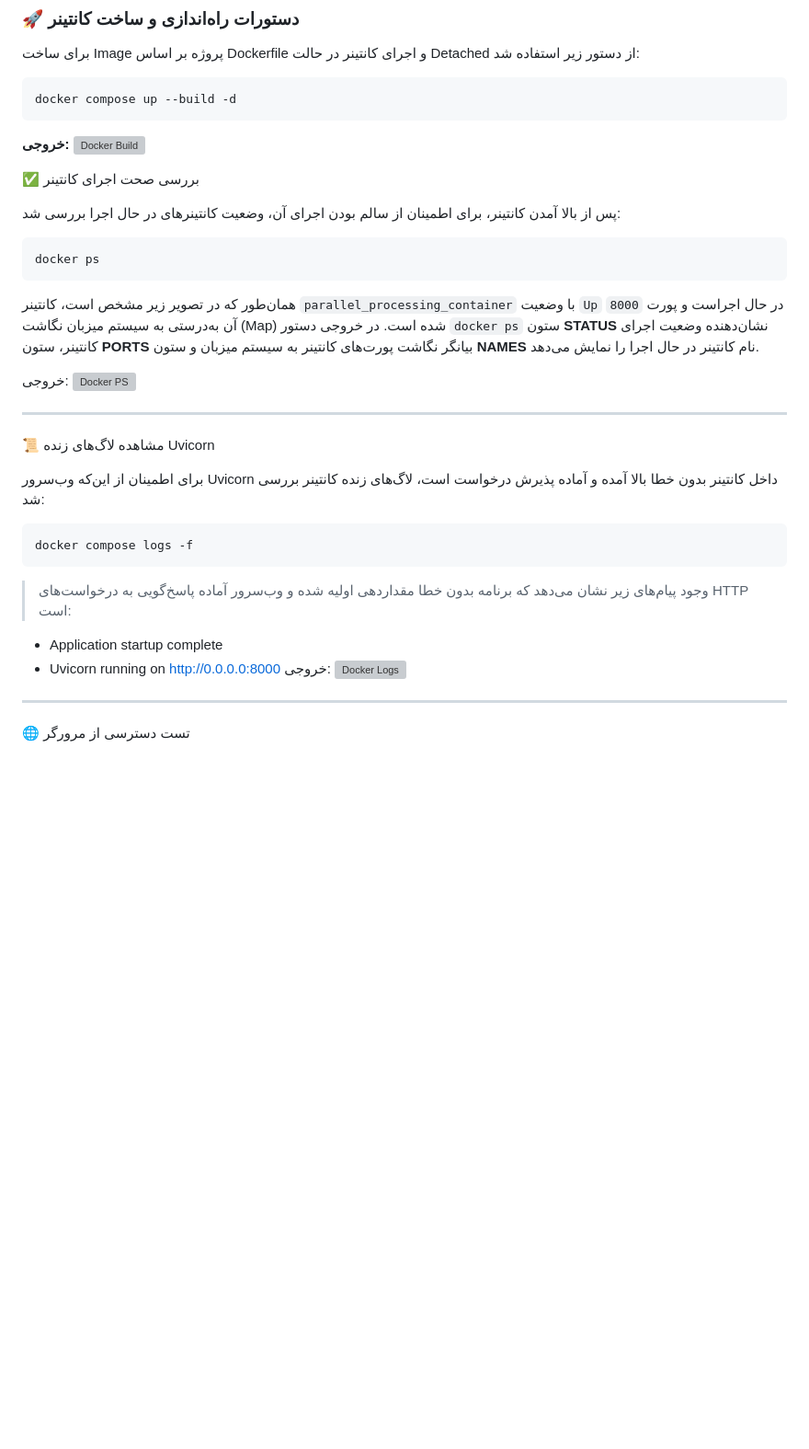
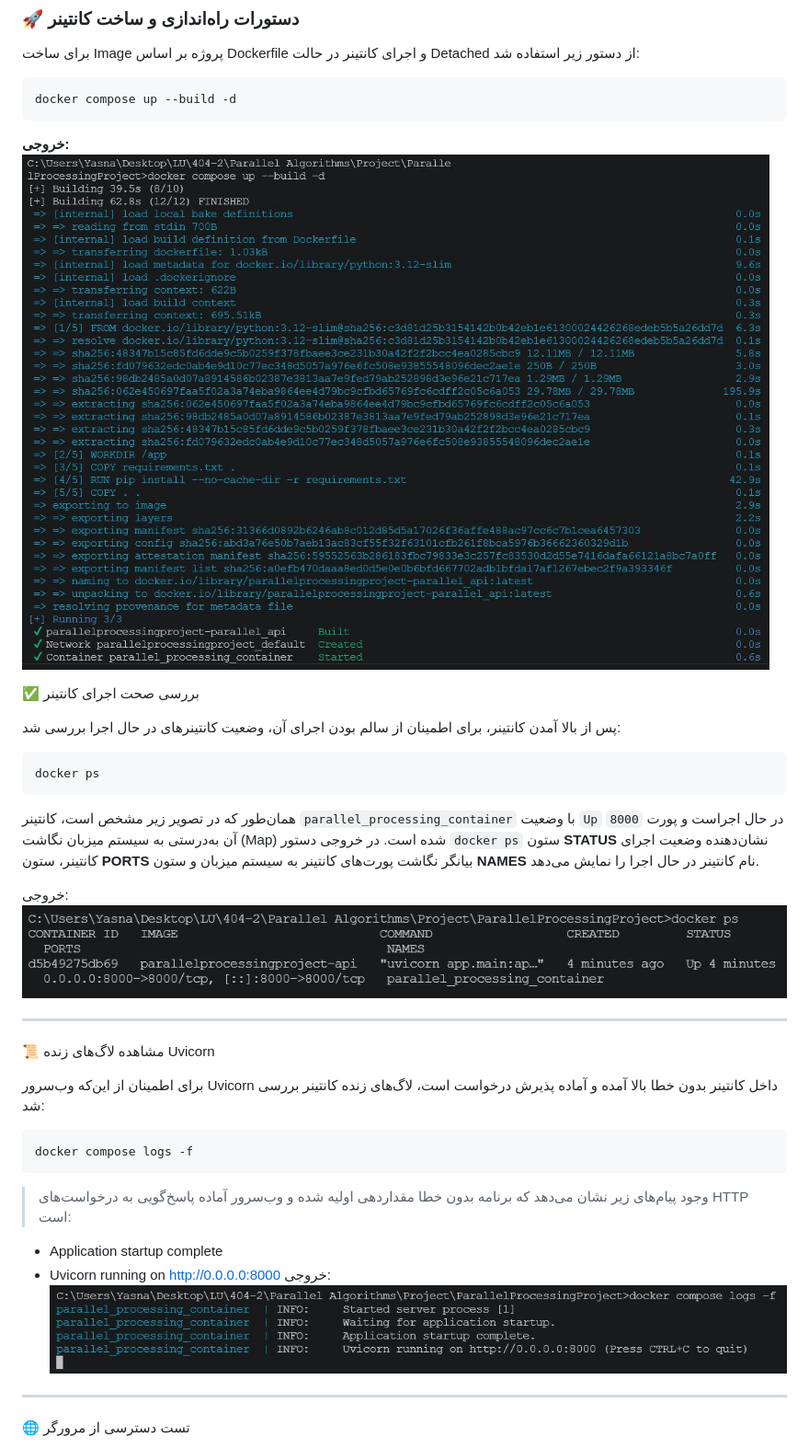
Before and after one commit to haghnazari/Parallel-Processing-Project, a Markdown page: README.md, the part around one of its changes. Shown at 92% size. Drawn GitHub-style; blank space fills up the shorter version; grey boxes are pictures that could not be loaded.

Commit message:
Change images format for README

````diff
--- a/README.md
+++ b/README.md
@@ -209,7 +209,7 @@ docker compose up --build -d
 ```
 
 **خروجی:**
-![Docker Build](./images/3.1.jpg)
+![Docker Build](./images/3.1.JPG)
 
 ✅ بررسی صحت اجرای کانتینر
 
@@ -222,7 +222,7 @@ docker ps
 همان‌طور که در تصویر زیر مشخص است، کانتینر `parallel_processing_container` با وضعیت `Up` در حال اجراست و پورت `8000` آن به‌درستی به سیستم میزبان نگاشت (Map) شده است. در خروجی دستور `docker ps` ستون **STATUS** نشان‌دهنده وضعیت اجرای کانتینر، ستون **PORTS** بیانگر نگاشت پورت‌های کانتینر به سیستم میزبان و ستون **NAMES** نام کانتینر در حال اجرا را نمایش می‌دهد.
 
 خروجی:
-![Docker PS](./images/3.2.jpg)
+![Docker PS](./images/3.2.JPG)
 
 ---
 
@@ -239,7 +239,7 @@ docker compose logs -f
 - Application startup complete
 - Uvicorn running on [http://0.0.0.0:8000](http://0.0.0.0:8000)
 خروجی:
-![Docker Logs](./images/3.3.jpg)
+![Docker Logs](./images/3.3.JPG)
 
 ---
 
````
Also changed, not shown: other parts of README.md (+3 -3 lines).
